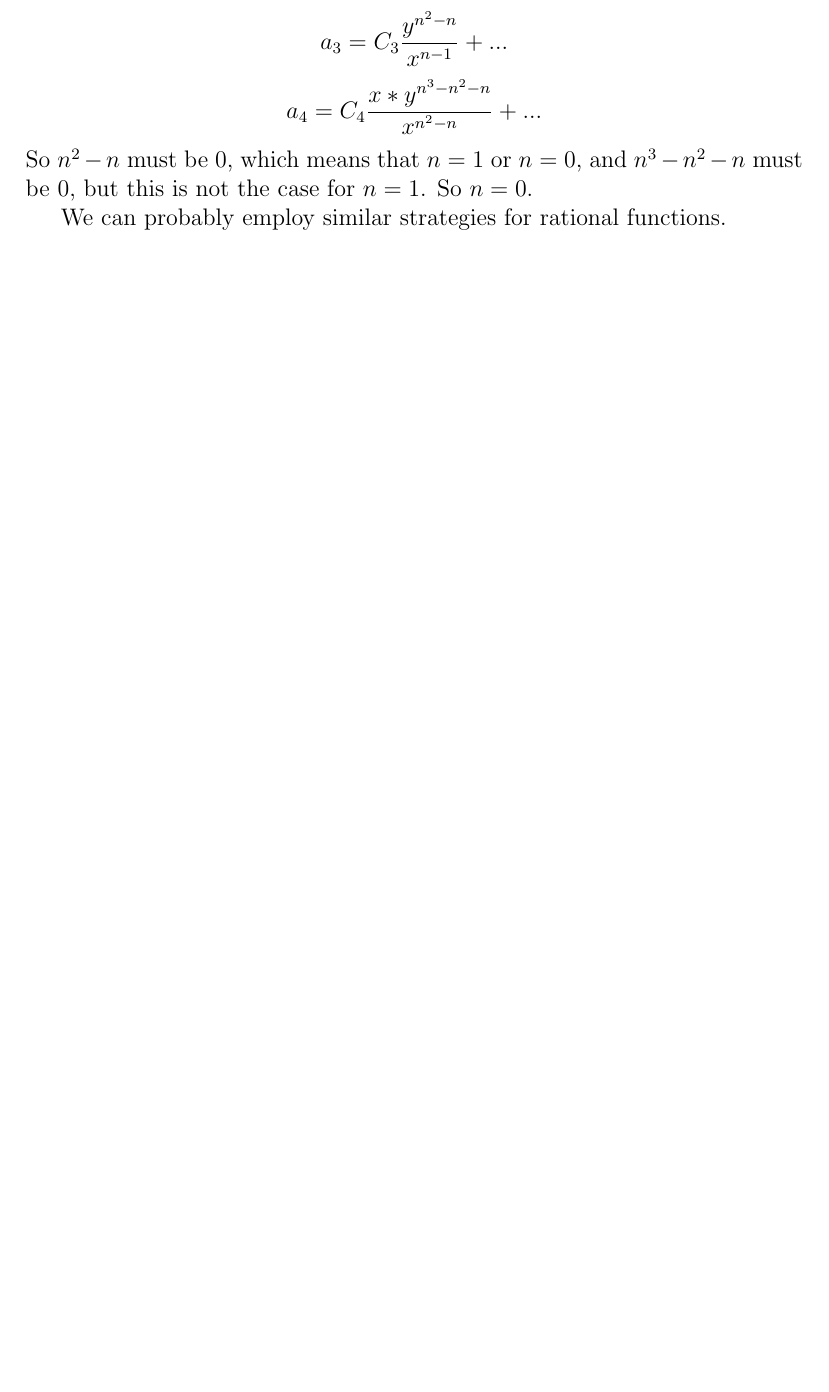
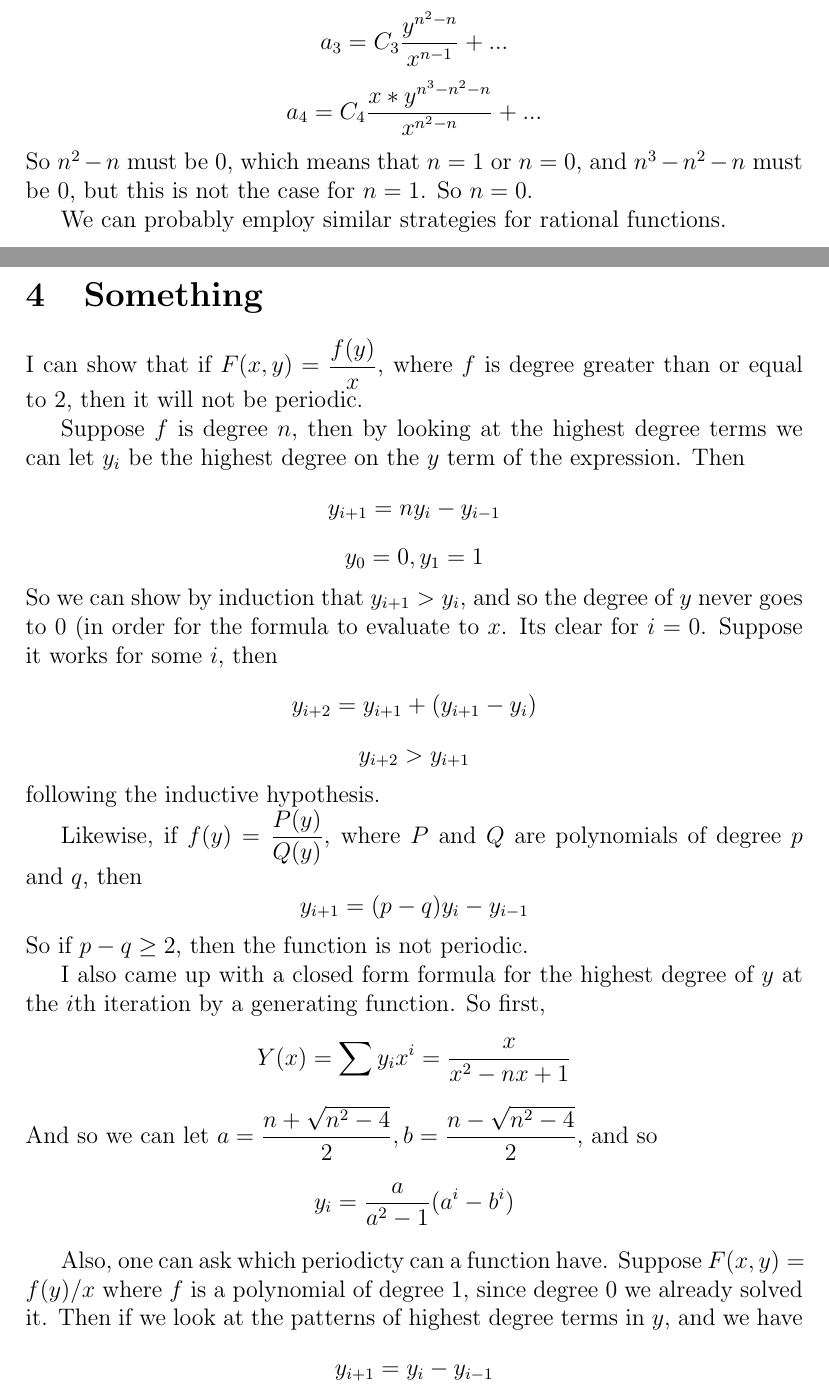
Before and after one commit to erikwaing/18.821-Recurrence, a LaTeX document (WaingartenThoughts.tex): part of page 2 of 3 before the commit and two parts of pages 2 and 3 of 4 after it, the two joined at a grey line, cut so that both start at the same text, the shorter picture padded with empty space. Compiled offline with pdfLaTeX.

Commit message:
added more stuff

```diff
--- a/WaingartenThoughts.tex
+++ b/WaingartenThoughts.tex
@@ -46,6 +47,35 @@ I'm not sure, but I think its the constant polynomials. Suppose we had a polynom
 So $n^2 - n$ must be 0, which means that $n = 1$ or $n=0$, and $n^3 - n^2 - n$ must be 0, but this is not the case for $n = 1$. So $n=0$.
 
 We can probably employ similar strategies for rational functions.
+
+\section{Something}
+
+I can show that if $F(x,y) = \dfrac{f(y)}{x}$, where $f$ is degree greater than or equal to 2, then it will not be periodic.
+
+Suppose $f$ is degree $n$, then by looking at the highest degree terms we can let $y_i$ be the highest degree on the $y$ term of the expression. Then
+\[ y_{i+1} = ny_{i} - y_{i-1} \]
+\[ y_0 = 0, y_1 = 1 \]
+So we can show by induction that $y_{i+1} > y_i$, and so the degree of $y$ never goes to 0 (in order for the formula to evaluate to $x$. Its clear for $i = 0$. Suppose it works for some $i$, then
+\[ y_{i+2} = y_{i+1} + (y_{i+1} - y_{i}) \]
+\[ y_{i+2} > y_{i+1} \]
+following the inductive hypothesis.
+
+Likewise, if $f(y) = \dfrac{P(y)}{Q(y)}$, where $P$ and $Q$ are polynomials of degree $p$ and $q$, then
+\[ y_{i+1} = (p-q)y_{i} - y_{i-1} \]
+So if $p - q \geq 2$, then the function is not periodic.
+
+I also came up with a closed form formula for the highest degree of $y$ at the $i$th iteration by a generating function.
+So first,
+\[ Y(x) = \sum y_ix^i = \dfrac{x}{x^2 - nx + 1} \]
+And so we can let $a = \dfrac{n + \sqrt{n^2 - 4}}{2}, b = \dfrac{n - \sqrt{n^2-4}}{2}$, and so
+\[ y_i = \dfrac{a}{a^2 - 1}(a^i - b^i) \]
+
+Also, one can ask which periodicty can a function have. Suppose $F(x,y) = f(y)/x$ where $f$ is a polynomial of degree $1$, since degree $0$ we already solved it. Then if we look at the patterns of highest degree terms in $y$, and we have
+\[ y_{i+1} = y_i - y_{i-1} \]
+We know that if the function is periodic, then at some $p$, $y_p = 0$ and $y_{p+1} = 1$. This means that $y_{p-1} = -1, y_{p-2} = -1$, then again, $y_{p-3} = 0$. Therefore, we know that in the least, $p$ must be a multiple of $3$. In addition, since we have a change in parity, then we know that $p$ must be a multiple of $6$. In fact, we get $f(y) = y$ gets a periodicity of $6$.
+
+Similarly, if $f(y)$ has highest degree of $y$ with $-1$, then if the function is periodic with periodicity $p$, then $y_p = 0$ and $y_{p+1} = 1$, and so $y_{p-1} = -1$, $y_{p-2} = 1$ and $y_{p-3} = 0$. And so the periodicity must be a multiple of $3$.
+
 \section{``Raw'' Idea}
 
 So imagine you have a 3D space, with axis $x,y,z$. And in the space, graph $z = F(x,y)$, $x = F(y,z)$ and $y = F(z,x)$. Then on inputs $a_0 = x$ and $a_1 = y$, then look at the point $(x,y, F(x,y))$. This lies on the surface of $z = F(x,y)$, and the next step is to move that point in the $x$ direction until it intersects the surface defined by $x = F(y,z)$, then we move along the $y$ direction until you intersect surface $y = F(z,x)$, and continue...
```
Also changed, not shown: WaingartenThoughts.tex (1 more changed lines).
